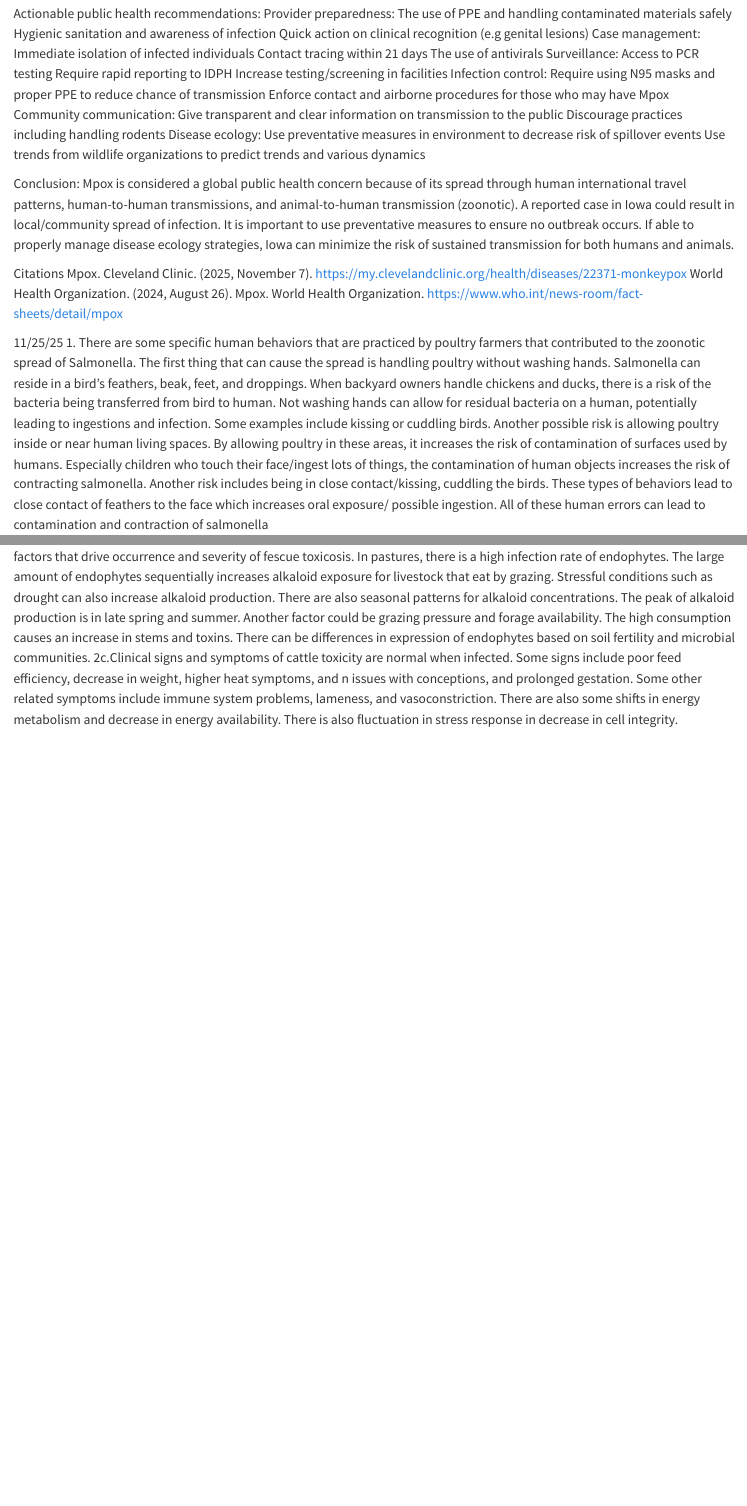
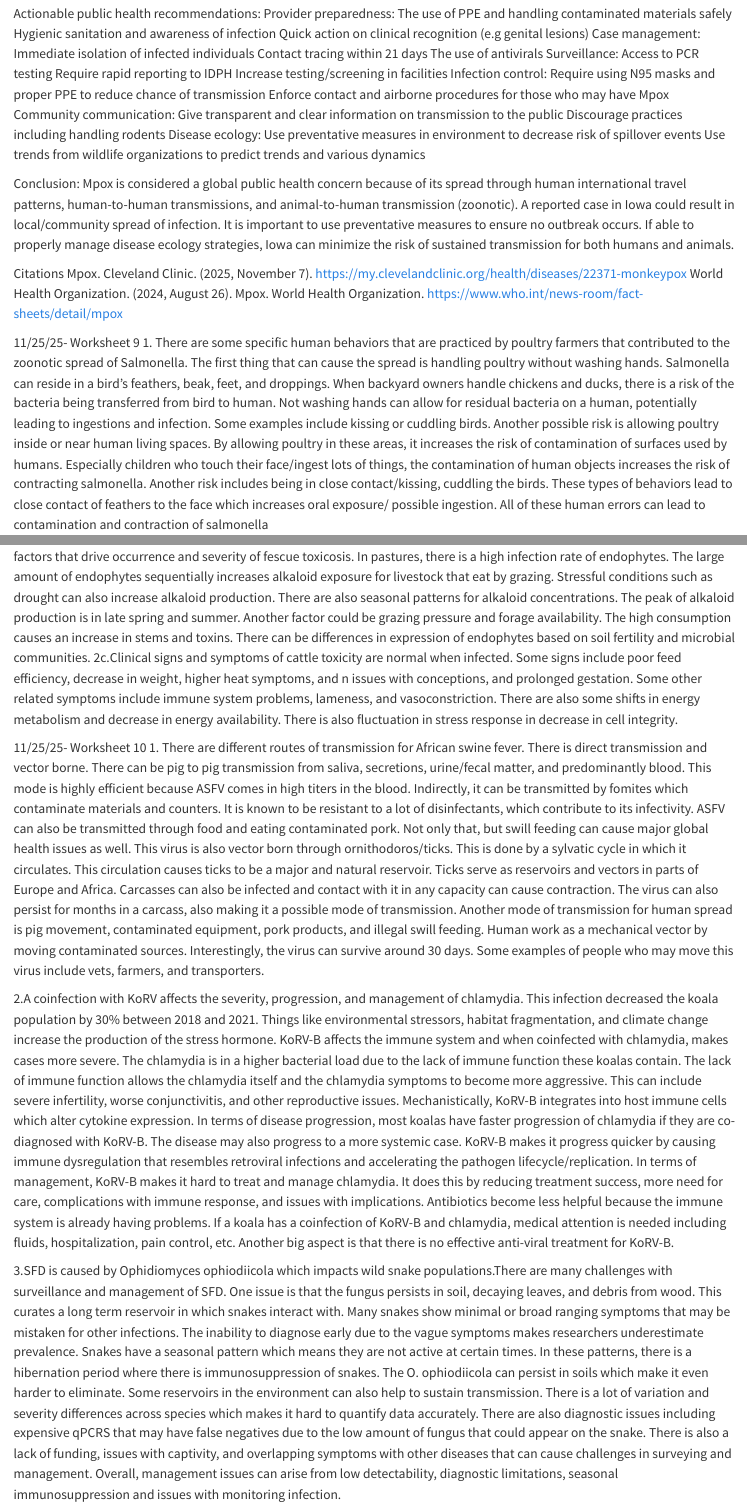
Before and after one commit to Madelinehamborg/MH_DisEco_Fall2025, a Quarto document (MH_DisEco_Fall2025.qmd): the page in a window 1100 px wide, from 6350 px down, and a second part further down, joined at a grey line. Rendered offline with R 4.5, knitr and Pandoc in place of Quarto, with nearby package versions.

Commit message:
Update MH_DisEco_Fall2025.qmd

```diff
--- a/MH_DisEco_Fall2025.qmd
+++ b/MH_DisEco_Fall2025.qmd
@@ -268,7 +268,7 @@ Citations
 Mpox. Cleveland Clinic. (2025, November 7). https://my.clevelandclinic.org/health/diseases/22371-monkeypox
 World Health Organization. (2024, August 26). Mpox. World Health Organization. https://www.who.int/news-room/fact-sheets/detail/mpox
 
-11/25/25
+11/25/25- Worksheet 9
 1. There are some specific human behaviors that are practiced by poultry farmers that contributed to the zoonotic spread of Salmonella. The first thing that can cause the spread is handling poultry without washing hands. Salmonella can reside in a bird’s feathers, beak, feet, and droppings. When backyard owners handle chickens and ducks, there is a risk of the bacteria being transferred from bird to human. Not washing hands can allow for residual bacteria on a human, potentially leading to ingestions and infection. Some examples include kissing or cuddling birds. Another possible risk is allowing poultry inside or near human living spaces. By allowing poultry in these areas, it increases the risk of contamination of surfaces used by humans. Especially children who touch their face/ingest lots of things, the contamination of human objects increases the risk of contracting salmonella. Another risk includes being in close contact/kissing, cuddling the birds. These types of behaviors lead to close contact of feathers to the face which increases oral exposure/ possible ingestion. All of these human errors can lead to contamination and contraction of salmonella
 
 
@@ -276,3 +276,10 @@ World Health Organization. (2024, August 26). Mpox. World Health Organization. h
 2a.There are some advantages to Tall Fescue becoming infected with a fungal endophyte. This fungus helps with drought and heat tolerance, allowing for survival in stressful conditions. It does this by enhancing water use and stress resistant measures. There is also an improved resistance to animal consumption. The ergot alkaloids make herbivores less prone to damage the plant. The last thing that is an advantage is the endophytes competitiveness. When infected with an endophyte, the plant establishes and outcompetes other species. This contributes to its longevity.
 2b.There are many environmental and ecological factors that drive occurrence and severity of fescue toxicosis. In pastures, there is a high infection rate of endophytes. The large amount of endophytes sequentially increases alkaloid exposure for livestock that eat by grazing. Stressful conditions such as drought can also increase alkaloid production. There are also seasonal patterns for alkaloid concentrations. The peak of alkaloid production is in late spring and summer. Another factor could be grazing pressure and forage availability. The high consumption causes an increase in stems and toxins. There can be differences in expression of endophytes based on soil fertility and microbial communities.
 2c.Clinical signs and symptoms of cattle toxicity are normal when infected. Some signs include poor feed efficiency, decrease in weight, higher heat symptoms, and n issues with conceptions, and prolonged gestation. Some other related symptoms include immune system problems, lameness, and vasoconstriction. There are also some shifts in energy metabolism and decrease in energy availability. There is also fluctuation in stress response in decrease in cell integrity.
+
+11/25/25- Worksheet 10
+1. There are different routes of transmission for African swine fever. There is direct transmission and vector borne. There can be pig to pig transmission from saliva, secretions, urine/fecal matter, and predominantly blood. This mode is highly efficient because ASFV comes in high titers in the blood. Indirectly, it can be transmitted by fomites which contaminate materials and counters. It is known to be resistant to a lot of disinfectants, which contribute to its infectivity. ASFV can also be transmitted through food and eating contaminated pork. Not only that, but swill feeding can cause major global health issues as well. This virus is also vector born through ornithodoros/ticks. This is done by a sylvatic cycle in which it circulates. This circulation causes ticks to be a major and natural reservoir. Ticks serve as reservoirs and vectors in parts of Europe and Africa. Carcasses can also be infected and contact with it in any capacity can cause contraction. The virus can also persist for months in a carcass, also making it a possible mode of transmission. Another mode of transmission for human spread is pig movement, contaminated equipment, pork products, and illegal swill feeding. Human work as a mechanical vector by moving contaminated sources. Interestingly, the virus can survive around 30 days. Some examples of people who may move this virus include vets, farmers, and transporters.
+
+2.A coinfection with KoRV affects the severity, progression, and management of chlamydia. This infection decreased the koala population by 30% between 2018 and 2021. Things like environmental stressors, habitat fragmentation, and climate change increase the production of the stress hormone. KoRV-B affects the immune system and when coinfected with chlamydia, makes cases more severe. The chlamydia is in a higher bacterial load due to the lack of immune function these koalas contain. The lack of immune function allows the chlamydia itself and the chlamydia symptoms to become more aggressive. This can include severe infertility, worse conjunctivitis, and other reproductive issues. Mechanistically, KoRV-B integrates into host immune cells which alter cytokine expression. In terms of disease progression, most koalas have faster progression of chlamydia if they are co-diagnosed with KoRV-B. The disease may also progress to a more systemic case. KoRV-B makes it progress quicker by causing immune dysregulation that resembles retroviral infections and accelerating the pathogen lifecycle/replication. In terms of management, KoRV-B makes it hard to treat and manage chlamydia. It does this by reducing treatment success, more need for care, complications with immune response, and issues with implications. Antibiotics become less helpful because the immune system is already having problems. If a koala has a coinfection of KoRV-B and chlamydia, medical attention is needed including fluids, hospitalization, pain control, etc. Another big aspect is that there is no effective anti-viral treatment for KoRV-B.
+
+3.SFD is caused by Ophidiomyces ophiodiicola which impacts wild snake populations.There are many challenges with surveillance and management of SFD. One issue is that the fungus persists in soil, decaying leaves, and debris from wood. This curates a long term reservoir in which snakes interact with. Many snakes show minimal or broad ranging symptoms that may be mistaken for other infections. The inability to diagnose early due to the vague symptoms makes researchers underestimate prevalence. Snakes have a seasonal pattern which means they are not active at certain times. In these patterns, there is a hibernation period where there is immunosuppression of snakes. The O. ophiodiicola can persist in soils which make it even harder to eliminate. Some reservoirs in the environment can also help to sustain transmission. There is a lot of variation and severity differences across species which makes it hard to quantify data accurately. There are also diagnostic issues including expensive qPCRS that may have false negatives due to the low amount of fungus that could appear on the snake. There is also a lack of funding, issues with captivity, and overlapping symptoms with other diseases that can cause challenges in surveying and management. Overall, management issues can arise from low detectability, diagnostic limitations, seasonal immunosuppression and issues with monitoring infection.
```
